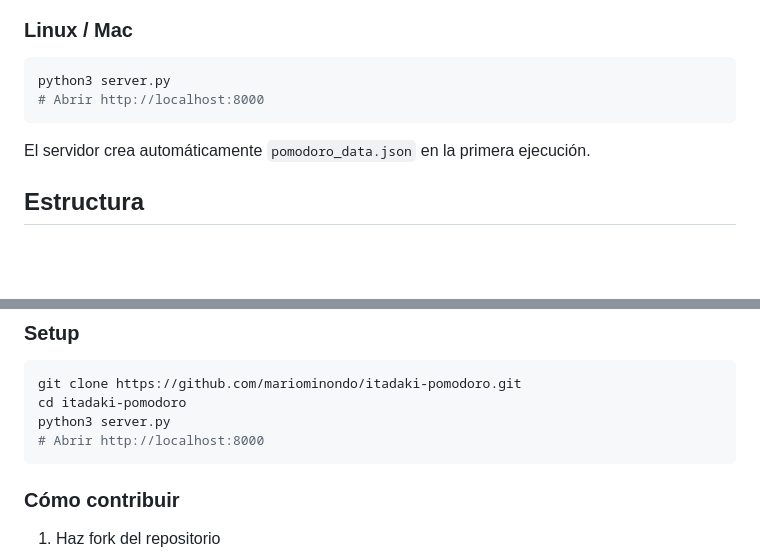
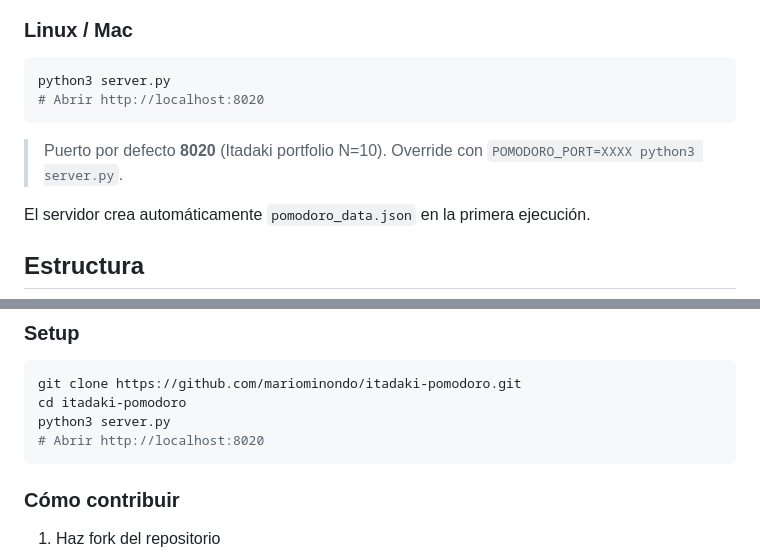
Before and after one commit to mariominondo/itadaki-pomodoro, a Markdown page: README.md, 2 parts joined by grey strips. Rendered like a GitHub page; blank space fills up the shorter version.

Commit message:
docs: document port 8020 and POMODORO_PORT override

````diff
--- a/README.md
+++ b/README.md
@@ -29,8 +29,10 @@ start_pomodoro.bat
 ### Linux / Mac
 ```bash
 python3 server.py
-# Abrir http://localhost:8000
+# Abrir http://localhost:8020
 ```
+
+> Puerto por defecto **8020** (Itadaki portfolio N=10). Override con `POMODORO_PORT=XXXX python3 server.py`.
 
 El servidor crea automáticamente `pomodoro_data.json` en la primera ejecución.
 
@@ -76,7 +78,7 @@ El indicador de conexión (círculo en el header) muestra:
 git clone https://github.com/mariominondo/itadaki-pomodoro.git
 cd itadaki-pomodoro
 python3 server.py
-# Abrir http://localhost:8000
+# Abrir http://localhost:8020
 ```
 
 ### Cómo contribuir
````
